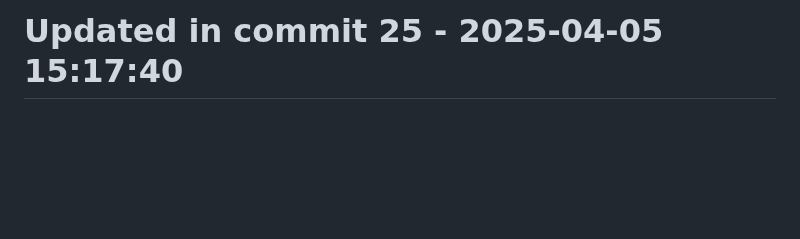
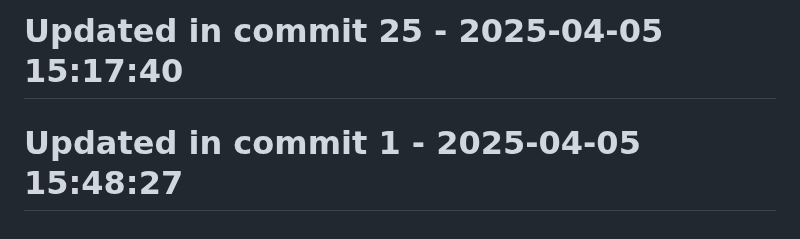
Before and after one commit to llamasearchai/llamafrontend, a Markdown page: README.md, the part around the change. Drawn GitHub-style; blank space fills up the shorter version.

Commit message:
docs: Update documentation for README

```diff
--- a/README.md
+++ b/README.md
@@ -116,3 +116,5 @@ MIT
 # Updated in commit 17 - 2025-04-05 15:17:40
 
 # Updated in commit 25 - 2025-04-05 15:17:40
+
+# Updated in commit 1 - 2025-04-05 15:48:27
```
